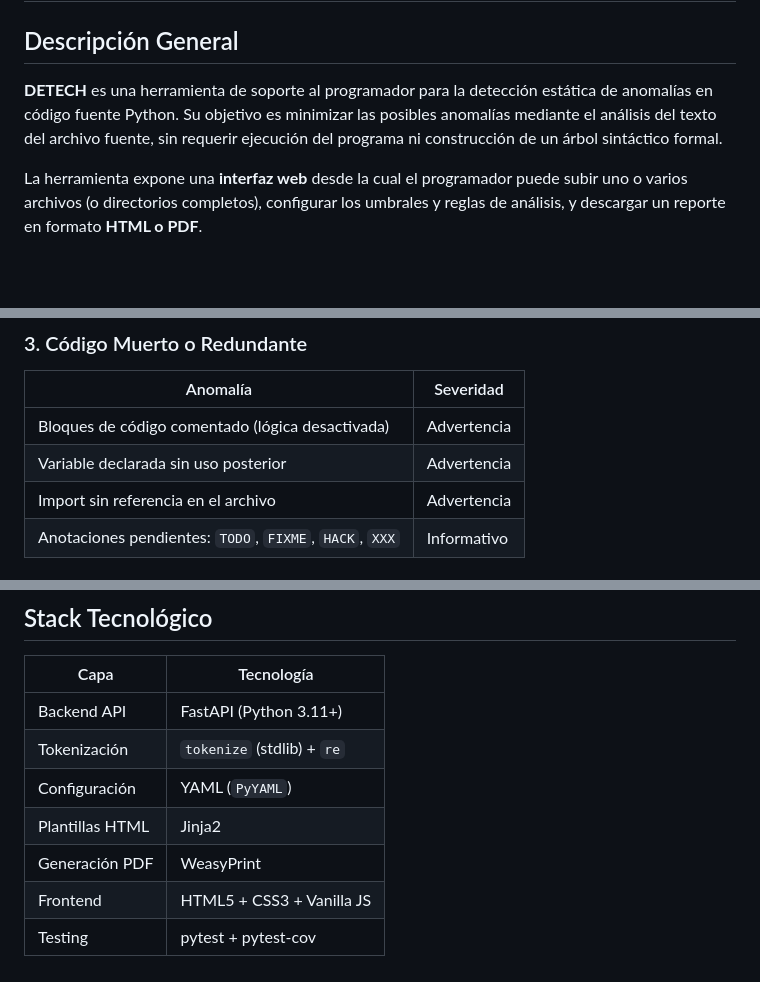
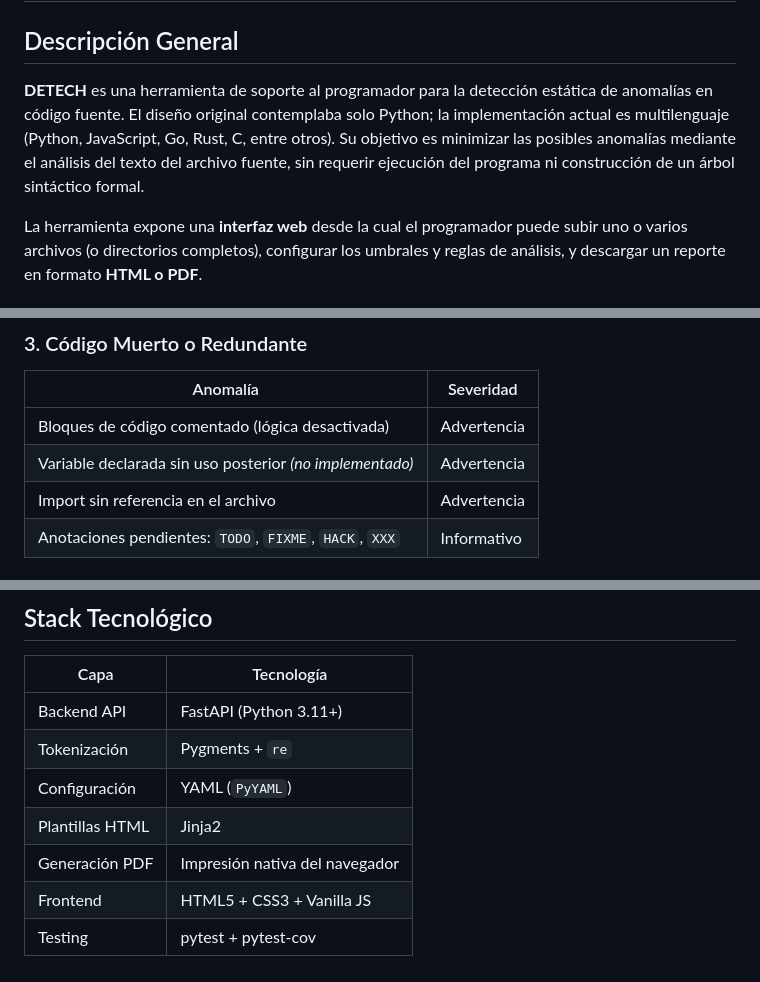
Before and after one commit to Vilberto02/detech, a Markdown page: specs/README.md, 3 parts joined by grey strips. GitHub-like rendering; blank space fills up the shorter version.

```diff
--- a/specs/README.md
+++ b/specs/README.md
@@ -2,7 +2,7 @@
 
 ## Descripción General
 
-**DETECH** es una herramienta de soporte al programador para la detección estática de anomalías en código fuente Python. Su objetivo es minimizar las posibles anomalías mediante el análisis del texto del archivo fuente, sin requerir ejecución del programa ni construcción de un árbol sintáctico formal.
+**DETECH** es una herramienta de soporte al programador para la detección estática de anomalías en código fuente. El diseño original contemplaba solo Python; la implementación actual es multilenguaje (Python, JavaScript, Go, Rust, C, entre otros). Su objetivo es minimizar las posibles anomalías mediante el análisis del texto del archivo fuente, sin requerir ejecución del programa ni construcción de un árbol sintáctico formal.
 
 La herramienta expone una **interfaz web** desde la cual el programador puede subir uno o varios archivos (o directorios completos), configurar los umbrales y reglas de análisis, y descargar un reporte en formato **HTML o PDF**.
 
@@ -73,7 +73,7 @@ El motor de DETECH opera en los siguientes niveles de análisis, respetando las
 | Anomalía                                               | Severidad   |
 | ------------------------------------------------------ | ----------- |
 | Bloques de código comentado (lógica desactivada)       | Advertencia |
-| Variable declarada sin uso posterior                   | Advertencia |
+| Variable declarada sin uso posterior _(no implementado)_ | Advertencia |
 | Import sin referencia en el archivo                    | Advertencia |
 | Anotaciones pendientes: `TODO`, `FIXME`, `HACK`, `XXX` | Informativo |
 
@@ -137,9 +137,9 @@ El usuario puede definir reglas adicionales en `detech.yaml` bajo la clave `cust
 | Capa            | Tecnología                 |
 | --------------- | -------------------------- |
 | Backend API     | FastAPI (Python 3.11+)     |
-| Tokenización    | `tokenize` (stdlib) + `re` |
+| Tokenización    | Pygments + `re`            |
 | Configuración   | YAML (`PyYAML`)            |
 | Plantillas HTML | Jinja2                     |
-| Generación PDF  | WeasyPrint                 |
+| Generación PDF  | Impresión nativa del navegador |
 | Frontend        | HTML5 + CSS3 + Vanilla JS  |
 | Testing         | pytest + pytest-cov        |
```
Also changed, not shown: other parts of specs/README.md (+9 -9 lines), README.md (+4 -4 lines).
